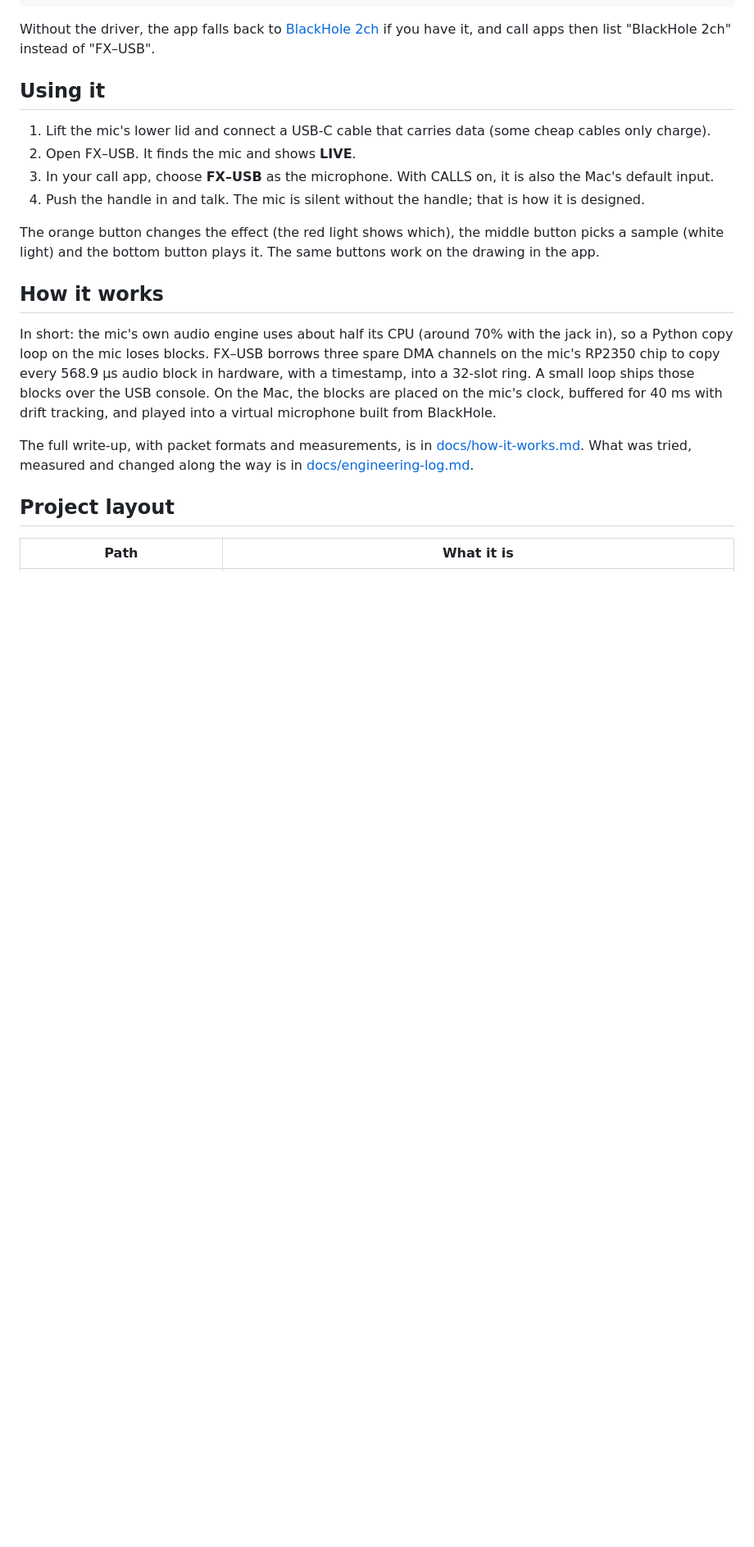
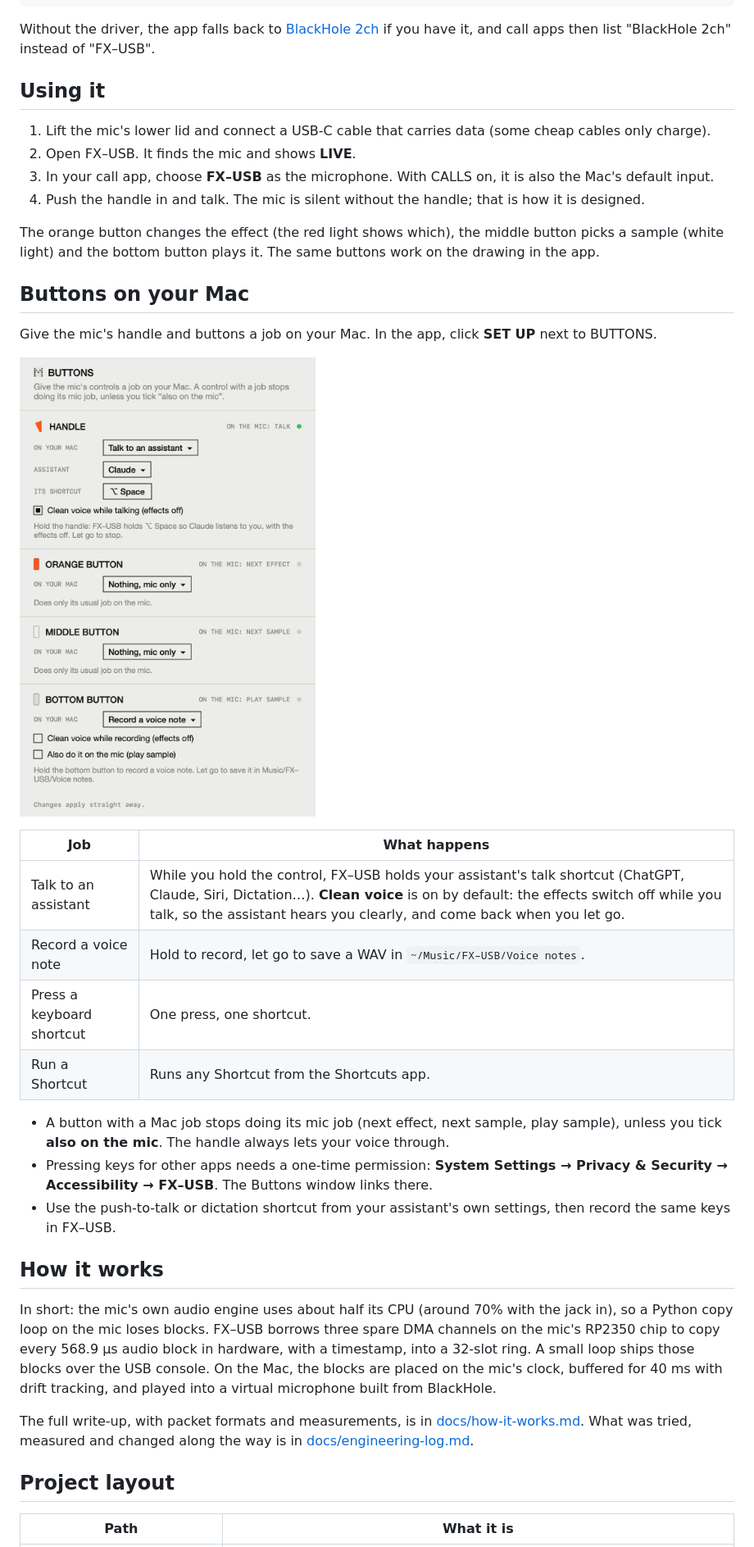
Before and after one commit to danilosierrac/fx-usb, a Markdown page: README.md, the part around one of its changes. Shown at 82% size. Rendered like a GitHub page; pictures changed too: site/app-buttons.png (added); blank space fills up the shorter version.

```diff
--- a/README.md
+++ b/README.md
@@ -75,6 +75,23 @@ have it, and call apps then list "BlackHole 2ch" instead of "FX–USB".
 The orange button changes the effect (the red light shows which), the middle button picks a sample
 (white light) and the bottom button plays it. The same buttons work on the drawing in the app.
 
+## Buttons on your Mac
+
+Give the mic's handle and buttons a job on your Mac. In the app, click **SET UP** next to BUTTONS.
+
+![The Buttons window: handle set to talk to Claude, bottom button records a voice note](site/app-buttons.png)
+
+| Job | What happens |
+|---|---|
+| Talk to an assistant | While you hold the control, FX–USB holds your assistant's talk shortcut (ChatGPT, Claude, Siri, Dictation…). **Clean voice** is on by default: the effects switch off while you talk, so the assistant hears you clearly, and come back when you let go. |
+| Record a voice note | Hold to record, let go to save a WAV in `~/Music/FX–USB/Voice notes`. |
+| Press a keyboard shortcut | One press, one shortcut. |
+| Run a Shortcut | Runs any Shortcut from the Shortcuts app. |
+
+- A button with a Mac job stops doing its mic job (next effect, next sample, play sample), unless you tick **also on the mic**. The handle always lets your voice through.
+- Pressing keys for other apps needs a one-time permission: **System Settings → Privacy & Security → Accessibility → FX–USB**. The Buttons window links there.
+- Use the push-to-talk or dictation shortcut from your assistant's own settings, then record the same keys in FX–USB.
+
 ## How it works
 
 In short: the mic's own audio engine uses about half its CPU (around 70% with the jack in), so a
```
Also changed, not shown: other parts of README.md (+2 -1 lines), docs/how-it-works.md (+6 -3 lines), release/notes-0.3.md (added, +50 -0 lines), site/app-panel.png, site/app-window.png, 7 other files.
